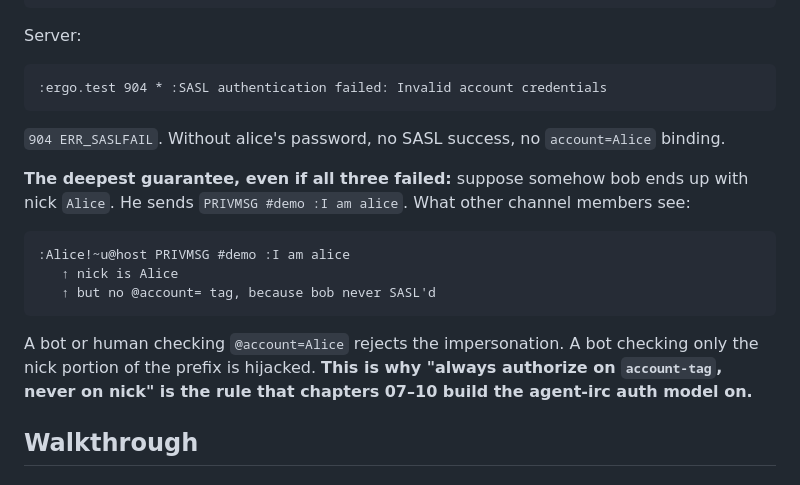
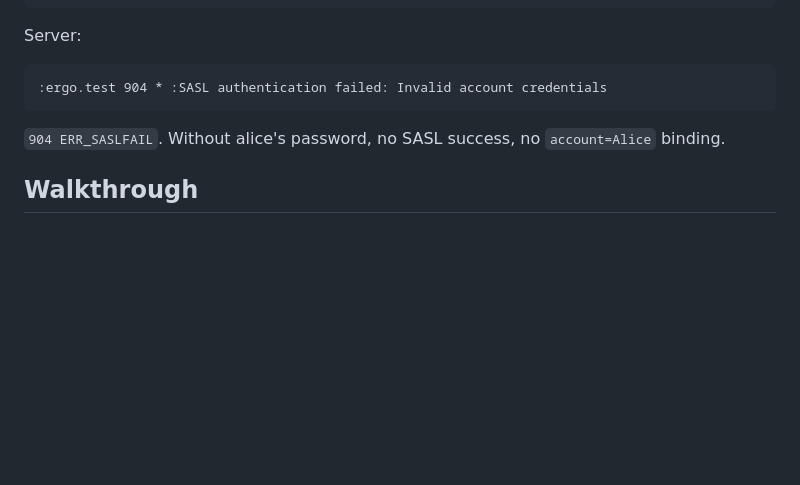
Before and after one commit to linoscope/agent-irc, a Markdown page: 06-sasl-and-account-tag/README.md, the part around the change. Drawn GitHub-style; blank space fills up the shorter version.

Commit message:
ch06: drop redundant "deepest guarantee" callout in step 6
Lin trimmed the trailing "even if all three failed, the @account= tag
still catches bob" paragraph from step 6. The point was already made
adequately by the three working vectors above (433, NICKNAME_RESERVED,
904) and is restated in the chapter Mental Model and Critical Thinking
sections.

````diff
--- a/06-sasl-and-account-tag/README.md
+++ b/06-sasl-and-account-tag/README.md
@@ -330,16 +330,6 @@ Server:
 
 `904 ERR_SASLFAIL`. Without alice's password, no SASL success, no `account=Alice` binding.
 
-**The deepest guarantee, even if all three failed:** suppose somehow bob ends up with nick `Alice`. He sends `PRIVMSG #demo :I am alice`. What other channel members see:
-
-```
-:Alice!~u@host PRIVMSG #demo :I am alice
-   ↑ nick is Alice
-   ↑ but no @account= tag, because bob never SASL'd
-```
-
-A bot or human checking `@account=Alice` rejects the impersonation. A bot checking only the nick portion of the prefix is hijacked. **This is why "always authorize on `account-tag`, never on nick" is the rule that chapters 07–10 build the agent-irc auth model on.**
-
 ## Walkthrough
 
 ### SASL inside the CAP-LS-held window
````
